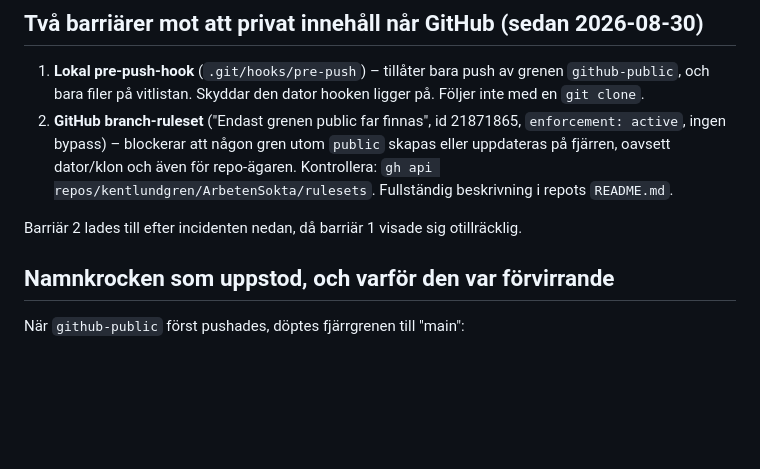
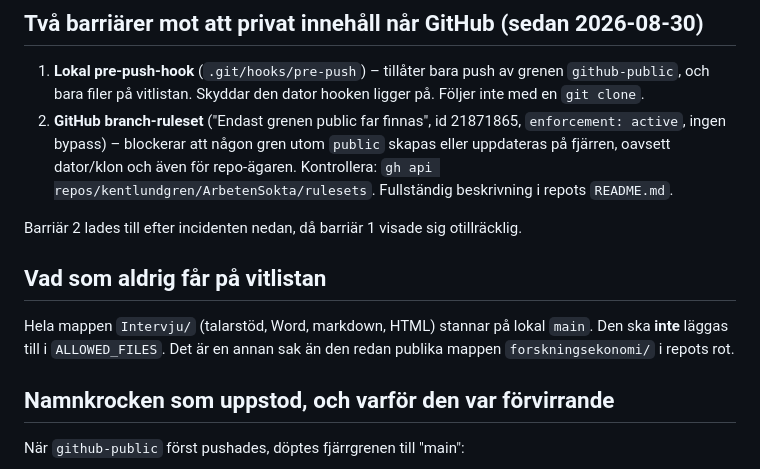
Before and after one commit to kentlundgren/ArbetenSokta, a Markdown page: Skills/humanizer/grenhantering.md, the part around the change. Drawn GitHub-style; blank space fills up the shorter version.

Commit message:
Dokumentera att Intervju/ aldrig ska på vitlistan.
Co-authored-by: Cursor <cursoragent@cursor.com>

```diff
--- a/Skills/humanizer/grenhantering.md
+++ b/Skills/humanizer/grenhantering.md
@@ -29,6 +29,12 @@ heter `public` på fjärren – se namnkrocken nedan).
    beskrivning i repots `README.md`.
 
 Barriär 2 lades till efter incidenten nedan, då barriär 1 visade sig otillräcklig.
+
+## Vad som aldrig får på vitlistan
+
+Hela mappen `Intervju/` (talarstöd, Word, markdown, HTML) stannar på lokal `main`.
+Den ska **inte** läggas till i `ALLOWED_FILES`. Det är en annan sak än den
+redan publika mappen `forskningsekonomi/` i repots rot.
 
 ## Namnkrocken som uppstod, och varför den var förvirrande
 
```
